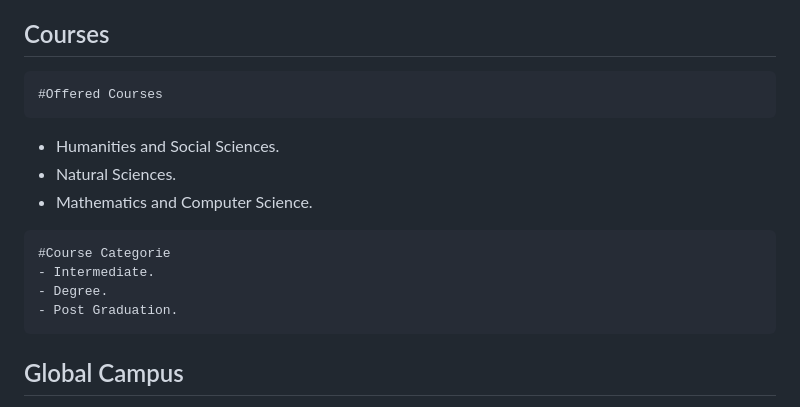
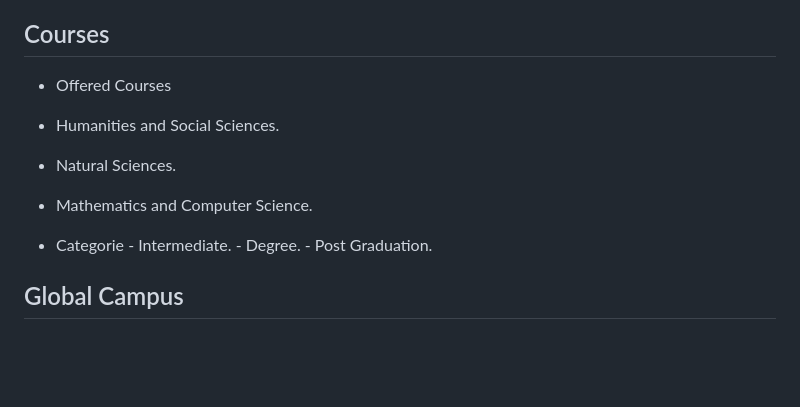
Before and after one commit to IsaLubs/Genesis-Institute, a Markdown page: README.md, the part around the change. Drawn GitHub-style; blank space fills up the shorter version.

Commit message:
make some changes

```diff
--- a/README.md
+++ b/README.md
@@ -22,12 +22,12 @@ Welcome to Genesis Institute, your gateway to a world-class learning experience!
 
 ##  Courses
 
-    #Offered Courses
+  - Offered Courses
    - Humanities and Social Sciences.
    - Natural Sciences.
    - Mathematics and Computer Science.
 
-    #Course Categorie
+  -  Categorie
     - Intermediate.
     - Degree.
     - Post Graduation.
```
